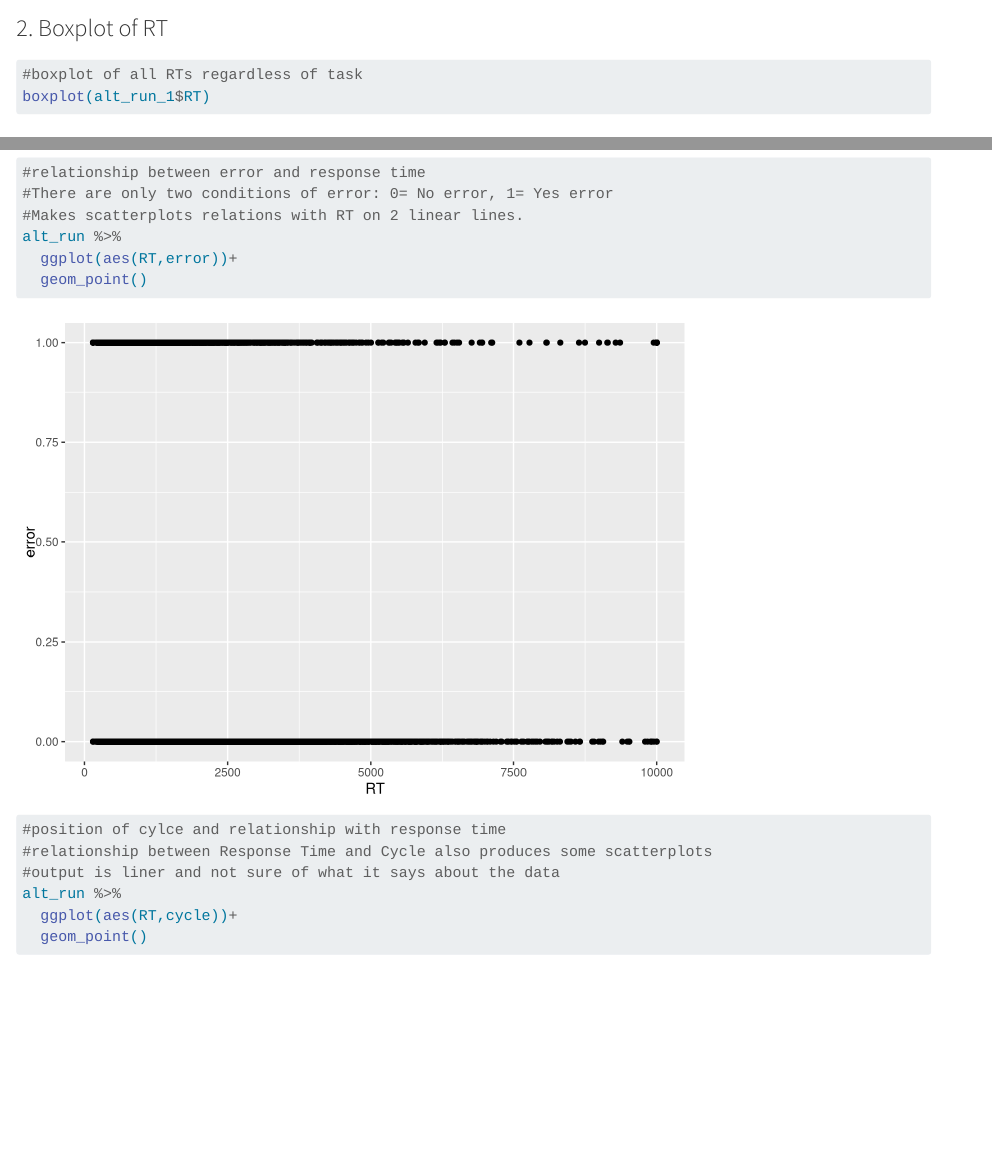
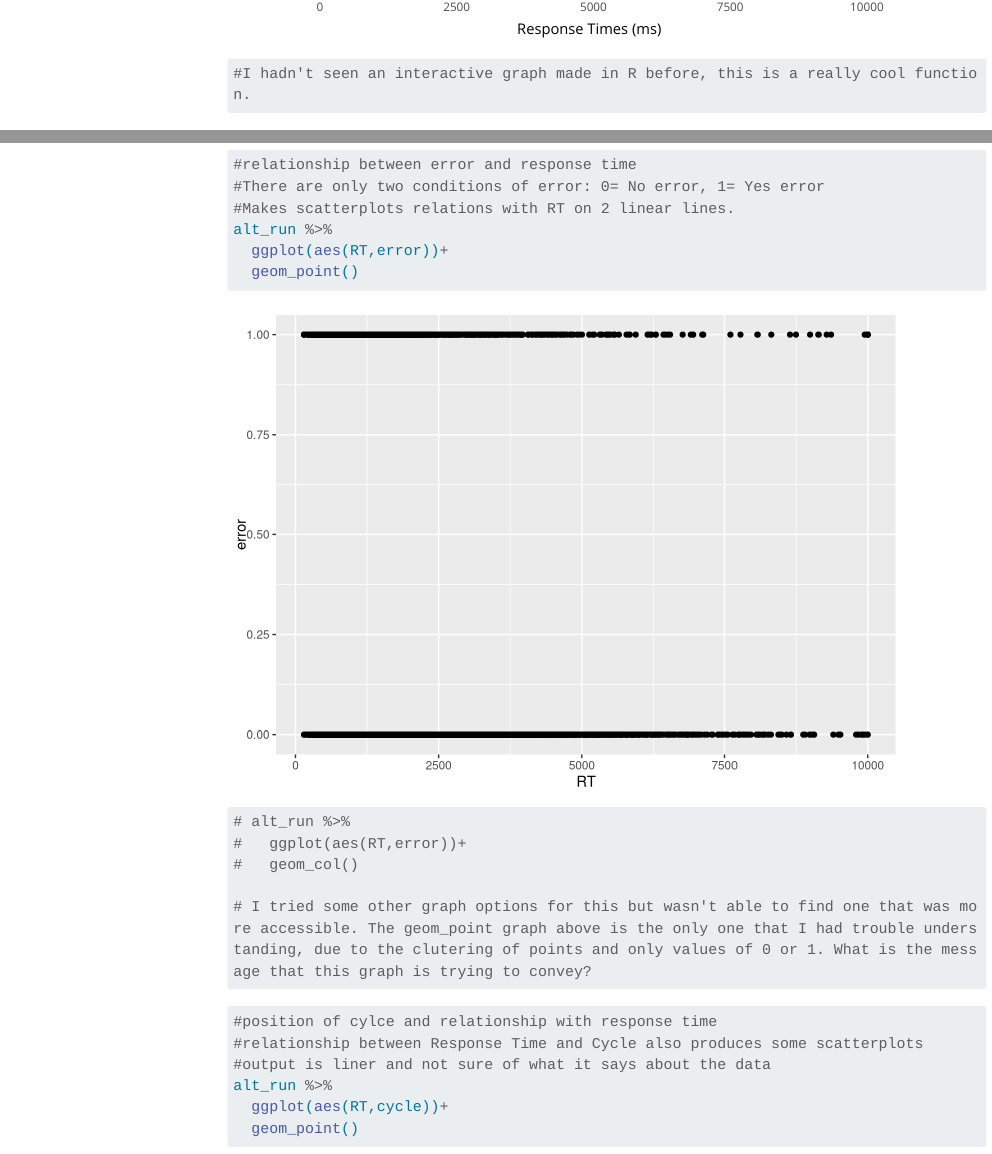
Before and after one commit to sophiavangleton/EDLD_final_proj, a Quarto document (scripts/data_clean.qmd): the page in a window 1100 px wide, from 8500 px down before the commit and from 8660 px down after it, and a second part further down, joined at a grey line. Rendered offline with R 4.5, knitr and Pandoc in place of Quarto, with nearby package versions; menus at the side of the page are left out; long lines of code are wrapped.

Commit message:
peer review- aden

````diff
--- a/scripts/data_clean.qmd
+++ b/scripts/data_clean.qmd
@@ -2,6 +2,8 @@
 title: "data_clean"
 format: html
 editor: visual
+toc: true
+#adding a TOC for ease of viewing the HTML
 ---
 
 # Final Project: Alternate Runs Data-set
@@ -169,6 +171,8 @@ alt_run %>%
     labs(x= 'Response Times (ms)', y= 'Density', title = 'Density plot of Response Times', subtitle = 'The mean and normal density curve of RTs')
 
 plotly::ggplotly()
+
+#I hadn't seen an interactive graph made in R before, this is a really cool function.
 ```
 
 ### 2. Boxplot of RT
@@ -224,6 +228,11 @@ alt_run %>%
   ggplot(aes(RT,error))+
   geom_point()
 
+# alt_run %>%
+#   ggplot(aes(RT,error))+
+#   geom_col()
+
+# I tried some other graph options for this but wasn't able to find one that was more accessible. The geom_point graph above is the only one that I had trouble understanding, due to the clutering of points and only values of 0 or 1. What is the message that this graph is trying to convey?
 ```
 
 ```{r}
````
Also changed, not shown: scripts/data_clean.qmd (1 more changed lines).
